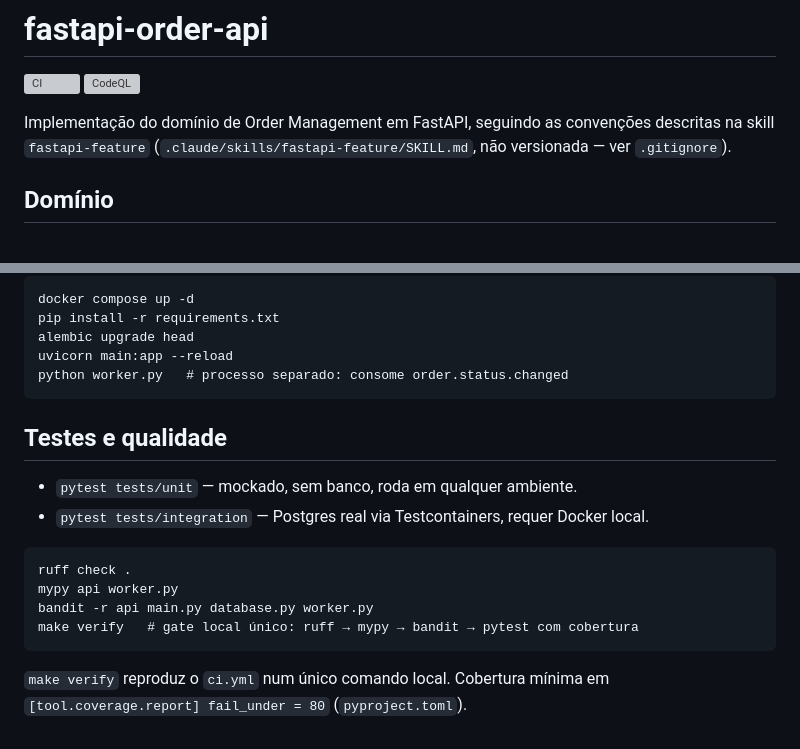
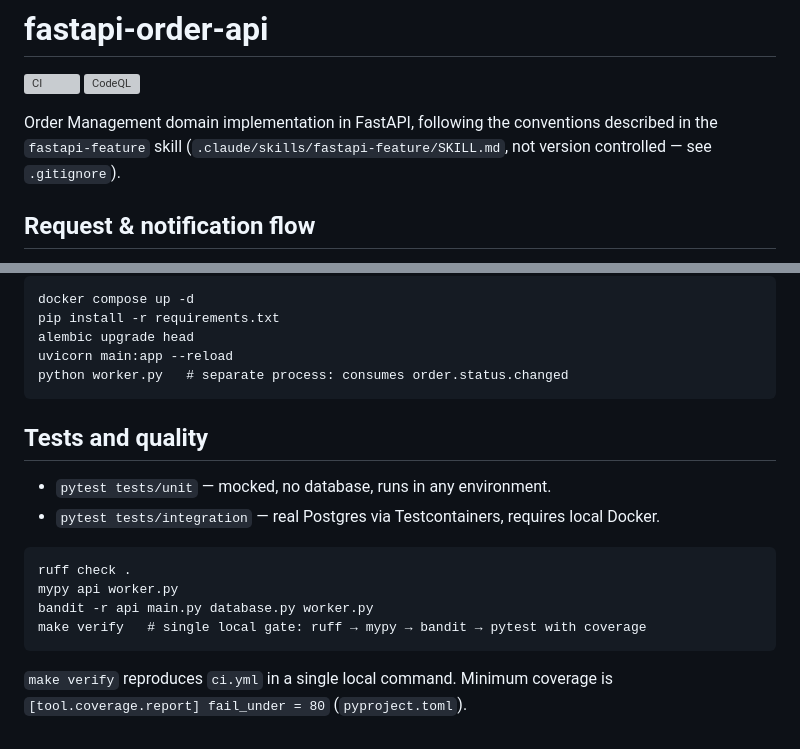
Before and after one commit to ronybrand/fastapi-order-api, a Markdown page: README.md, 2 parts joined by grey strips. Drawn GitHub-style; grey boxes are pictures that could not be loaded.

````diff
--- a/README.md
+++ b/README.md
@@ -3,9 +3,9 @@
 [![CI](https://github.com/ronybrand/fastapi-order-api/actions/workflows/ci.yml/badge.svg)](https://github.com/ronybrand/fastapi-order-api/actions/workflows/ci.yml)
 [![CodeQL](https://github.com/ronybrand/fastapi-order-api/actions/workflows/codeql.yml/badge.svg)](https://github.com/ronybrand/fastapi-order-api/actions/workflows/codeql.yml)
 
-Implementação do domínio de Order Management em FastAPI, seguindo as convenções descritas
-na skill `fastapi-feature` (`.claude/skills/fastapi-feature/SKILL.md`, não versionada — ver
-`.gitignore`).
+Order Management domain implementation in FastAPI, following the conventions described
+in the `fastapi-feature` skill (`.claude/skills/fastapi-feature/SKILL.md`, not version
+controlled — see `.gitignore`).
 
-## Domínio
+## Request &amp; notification flow
 
@@ -154,20 +186,20 @@ docker compose up -d
 pip install -r requirements.txt
 alembic upgrade head
 uvicorn main:app --reload
-python worker.py   # processo separado: consome order.status.changed
+python worker.py   # separate process: consumes order.status.changed
 ```
 
-## Testes e qualidade
+## Tests and quality
 
-- `pytest tests/unit` — mockado, sem banco, roda em qualquer ambiente.
-- `pytest tests/integration` — Postgres real via Testcontainers, requer Docker local.
+- `pytest tests/unit` — mocked, no database, runs in any environment.
+- `pytest tests/integration` — real Postgres via Testcontainers, requires local Docker.
 
 ```
 ruff check .
 mypy api worker.py
 bandit -r api main.py database.py worker.py
-make verify   # gate local único: ruff → mypy → bandit → pytest com cobertura
+make verify   # single local gate: ruff → mypy → bandit → pytest with coverage
 ```
 
-`make verify` reproduz o `ci.yml` num único comando local. Cobertura mínima em
+`make verify` reproduces `ci.yml` in a single local command. Minimum coverage is
 `[tool.coverage.report] fail_under = 80` (`pyproject.toml`).
````
Also changed, not shown: other parts of README.md (+129 -97 lines).
